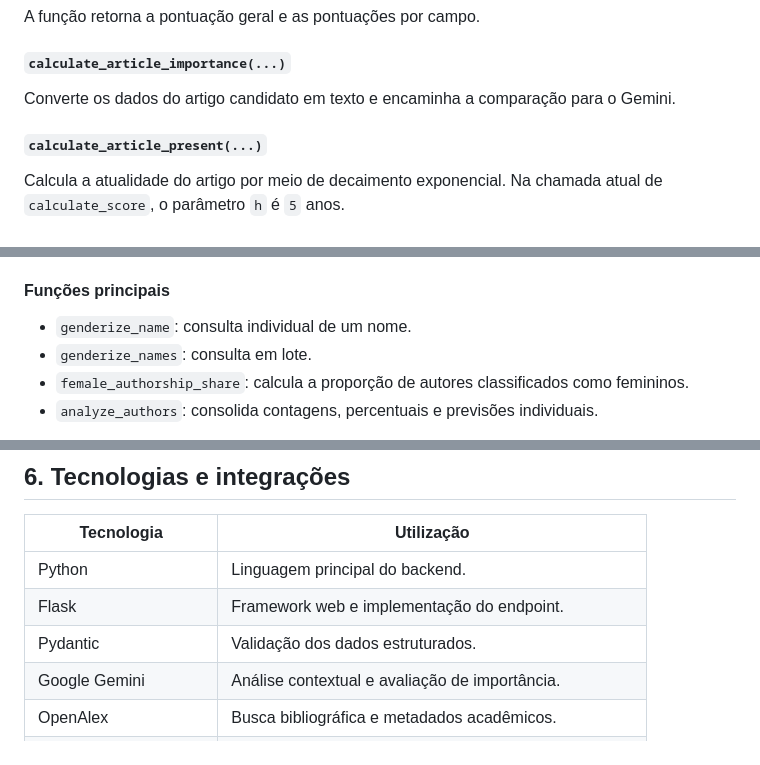
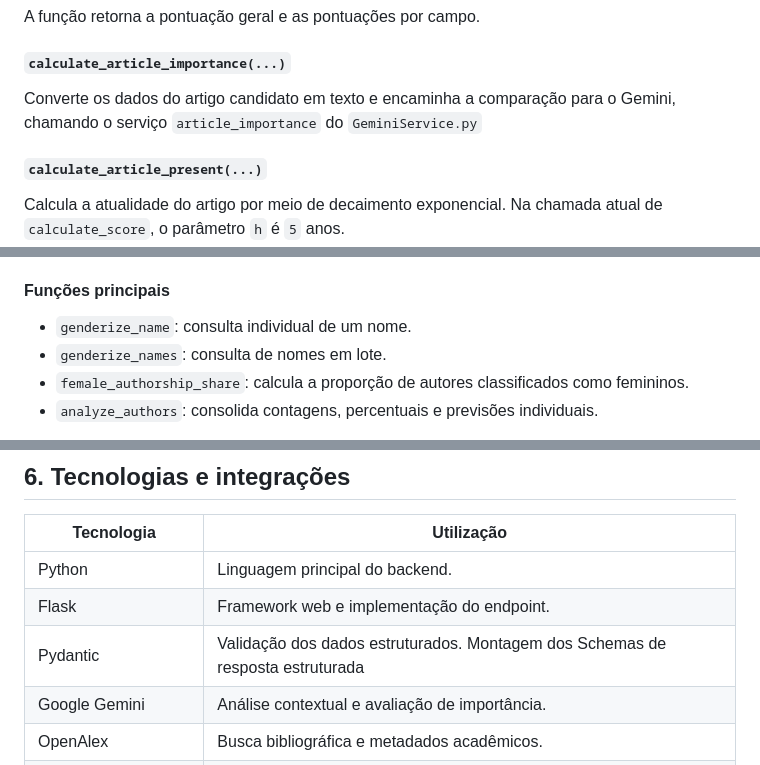
Before and after one commit to ArturRegadas/Citadelas, a Markdown page: README.md, 3 parts joined by grey strips. Rendered like a GitHub page.

```diff
--- a/README.md
+++ b/README.md
@@ -417,7 +417,7 @@ A função retorna a pontuação geral e as pontuações por campo.
 
 #### `calculate_article_importance(...)`
 
-Converte os dados do artigo candidato em texto e encaminha a comparação para o Gemini.
+Converte os dados do artigo candidato em texto e encaminha a comparação para o Gemini, chamando o serviço `article_importance` do `GeminiService.py`
 
 #### `calculate_article_present(...)`
 
@@ -458,7 +458,7 @@ Responsável por estimar informações de gênero associadas aos nomes dos autor
 #### Funções principais
 
 - `genderize_name`: consulta individual de um nome.
-- `genderize_names`: consulta em lote.
+- `genderize_names`: consulta de nomes em lote.
 - `female_authorship_share`: calcula a proporção de autores classificados como femininos.
 - `analyze_authors`: consolida contagens, percentuais e previsões individuais.
 
@@ -474,7 +474,7 @@ A integração depende de `Config.DEMOGRAFIX_API_KEY`.
 |---|---|
 | Python | Linguagem principal do backend. |
 | Flask | Framework web e implementação do endpoint. |
-| Pydantic | Validação dos dados estruturados. |
+| Pydantic | Validação dos dados estruturados. Montagem dos Schemas de resposta estruturada |
 | Google Gemini | Análise contextual e avaliação de importância. |
 | OpenAlex | Busca bibliográfica e metadados acadêmicos. |
 | Demografix | Estimativa de gênero associada aos nomes dos autores. |
```
